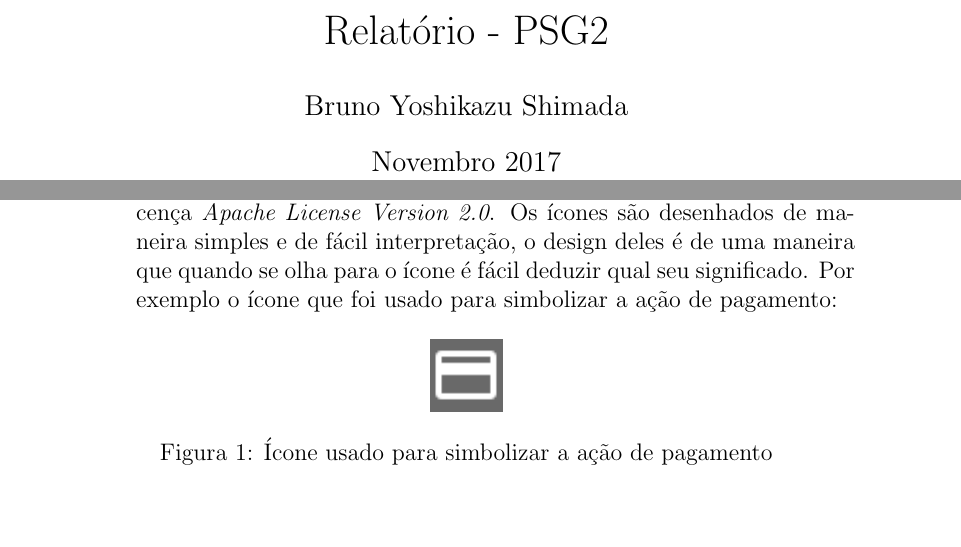
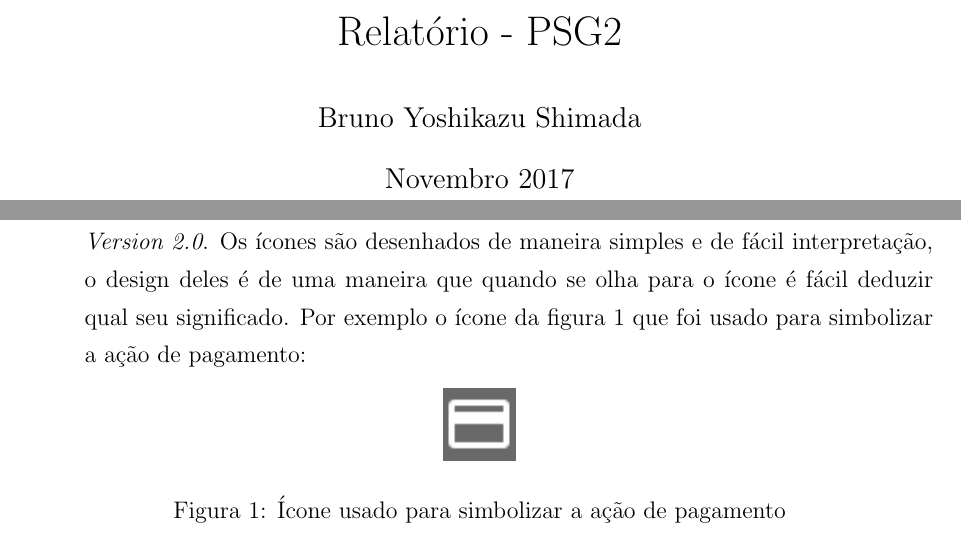
Before and after one commit to brunoshimada/tcc_relatorio, a LaTeX paper (report.tex): two parts of pages 1 and 9 of 13 before the commit and two parts of pages 1 and 8 of 11 after it, joined at a grey line, cut so that both start at the same text, the shorter picture padded with empty space. Compiled offline with pdfLaTeX.

Commit message:
Ajustado espaçamento de linhas a margens

```diff
--- a/report.tex
+++ b/report.tex
@@ -3,7 +3,16 @@
 \usepackage{hyperref}
 \usepackage{graphicx}
 \graphicspath{ {images/} }
+\linespread{1.3}
 
+\usepackage{geometry}
+\geometry{
+	a4paper,
+	top=30mm,
+	left=30mm,
+	right=20mm,
+	bottom=20mm
+}
 
 \makeatletter
 \renewcommand*\l@section{\@dottedtocline{1}{0em}{1.5em}}
@@ -123,12 +132,13 @@ Ap\'os a cria\c{c}\~ao de um aplicativo \textit{Hello World} b\'asico seguindo o
 
 Durante a elabora\c{c}\~ao do rascunho das interfaces do aplicativo uma p\'agina \cite{material} que foi muita usada como fonte de consulta e guia \'e a \textit{Material Design}. Nela foi poss\'ivel encontrar orienta\c{c}\~oes e guias de como desenhar a interface para se encaixar no padr\~ao do \textit{Material Design}. Dentre as ferramentas e guias dispon\'iveis os que se destacam pelo seu uso e importância no projeto foram as seguintes:
 \begin{itemize}
-	\item \textbf{\textit{Material Icons}} \cite{materialicon} - Uma esp\'ecie de repos\'itorio da \textit{Google} com v\'arios \'icones dispon\'iveis para uso. Todos s\~ao liberados para uso sobre a licen\c{c}a \textit{Apache License Version 2.0}. Os \'icones s\~ao desenhados de maneira simples e de f\'acil interpreta\c{c}\~ao, o design deles \'e de uma maneira que quando se olha para o \'icone \'e f\'acil deduzir qual seu significado. Por exemplo o \'icone que foi usado para simbolizar a a\c{c}\~ao de pagamento:
+	\item \textbf{\textit{Material Icons}} \cite{materialicon} - Uma esp\'ecie de repos\'itorio da \textit{Google} com v\'arios \'icones dispon\'iveis para uso. Todos s\~ao liberados para uso sobre a licen\c{c}a \textit{Apache License Version 2.0}. Os \'icones s\~ao desenhados de maneira simples e de f\'acil interpreta\c{c}\~ao, o design deles \'e de uma maneira que quando se olha para o \'icone \'e f\'acil deduzir qual seu significado. Por exemplo o \'icone da figura \ref{icon_pay} que foi usado para simbolizar a a\c{c}\~ao de pagamento:
 	% (inserir \'icone do pagamento)
 	\begin{figure}[h]
 		\centering
 		\includegraphics{pay_action_white}
 		\caption{\'Icone usado para simbolizar a a\c{c}\~ao de pagamento}
+		\label{icon_pay}
 	\end{figure}
 
 	Al\'em da p\'agina com o rep\'ositorio dos \'icones, o design e o conceito dos itens \'e explicado no artigo \textbf{\textit{Style - Icons}} \cite{materialiconguide}
```
Also changed, not shown: report.pdf, 4 other files.
